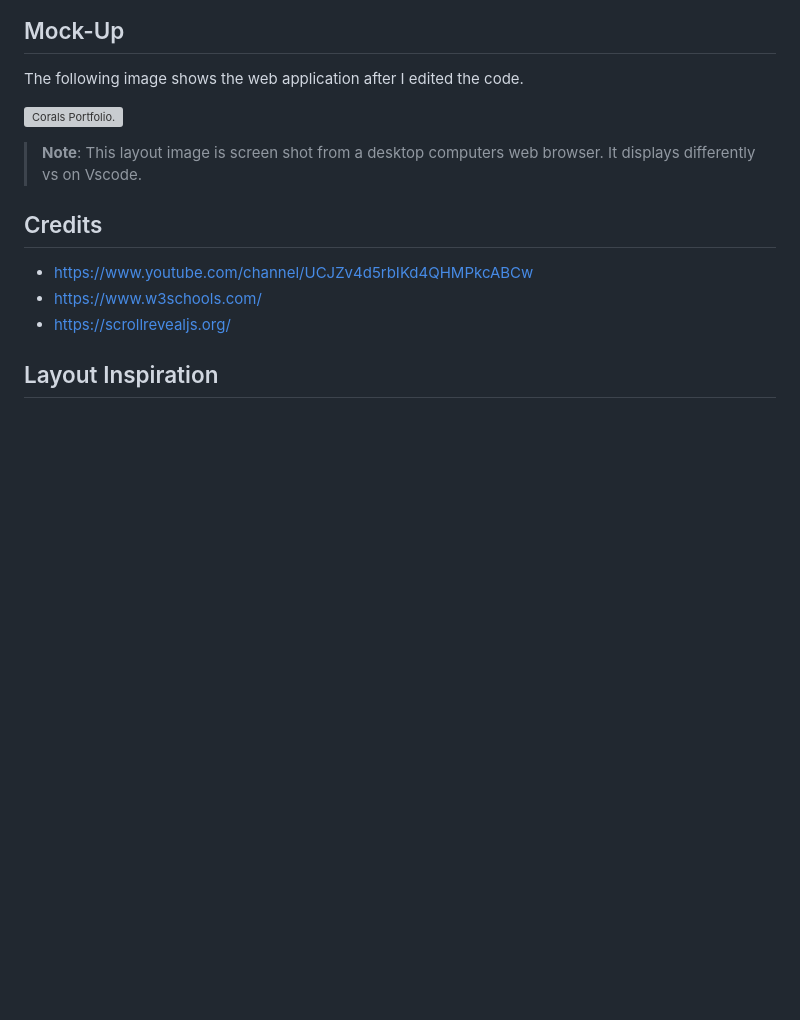
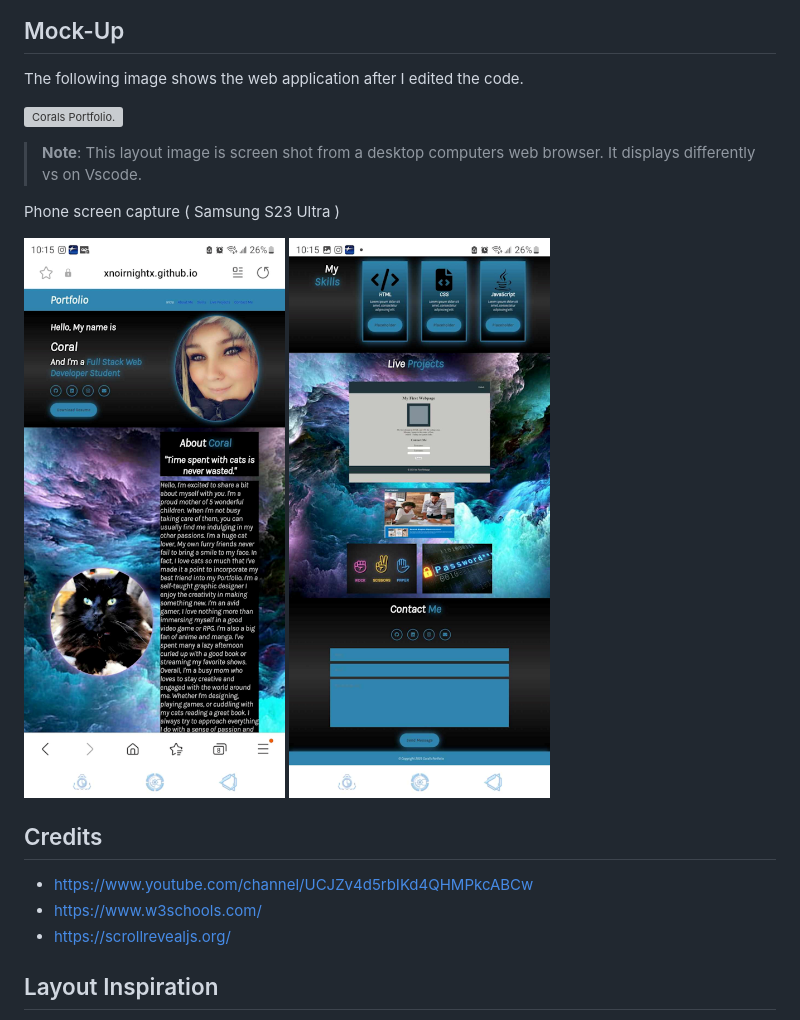
Before and after one commit to xNoirNightx/Module-2-Challenge, a Markdown page: README.md, the part around the change. Drawn GitHub-style; pictures changed too: assets/images/coralsphone1.png (added), assets/images/coralsphone2.png (added); blank space fills up the shorter version; grey boxes are pictures that could not be loaded.

```diff
--- a/README.md
+++ b/README.md
@@ -48,6 +48,10 @@ The following image shows the web application after I edited the code.
 
 > **Note**: This layout image is screen shot from a desktop computers web browser. It displays differently vs on Vscode.
 
+Phone screen capture ( Samsung S23 Ultra )
+
+![Corals Portfolio.](./assets/images/coralsphone1.png)
+![Corals Portfolio.](./assets/images/coralsphone2.png)
 
 ## Credits
 
```
